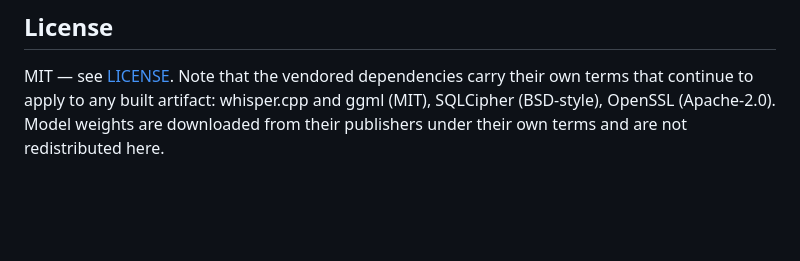
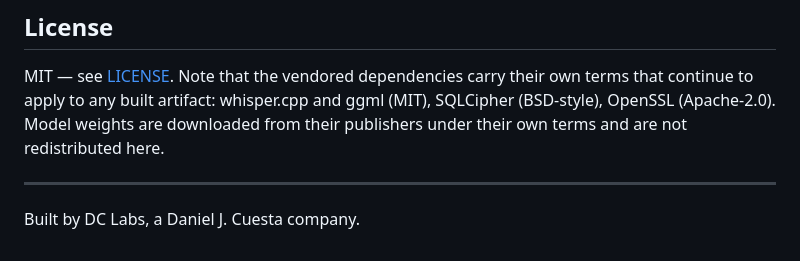
Before and after one commit to danieljcuesta007/cadence, a Markdown page: README.md, the part around the change. Drawn GitHub-style; blank space fills up the shorter version.

```diff
--- a/README.md
+++ b/README.md
@@ -225,3 +225,7 @@ MIT — see [LICENSE](LICENSE). Note that the vendored dependencies carry their
 continue to apply to any built artifact: whisper.cpp and ggml (MIT), SQLCipher (BSD-style),
 OpenSSL (Apache-2.0). Model weights are downloaded from their publishers under their own terms
 and are not redistributed here.
+
+---
+
+Built by DC Labs, a Daniel J. Cuesta company.
```
Also changed, not shown: site/apple-touch-icon.png, site/favicon.png, 7 other files.
